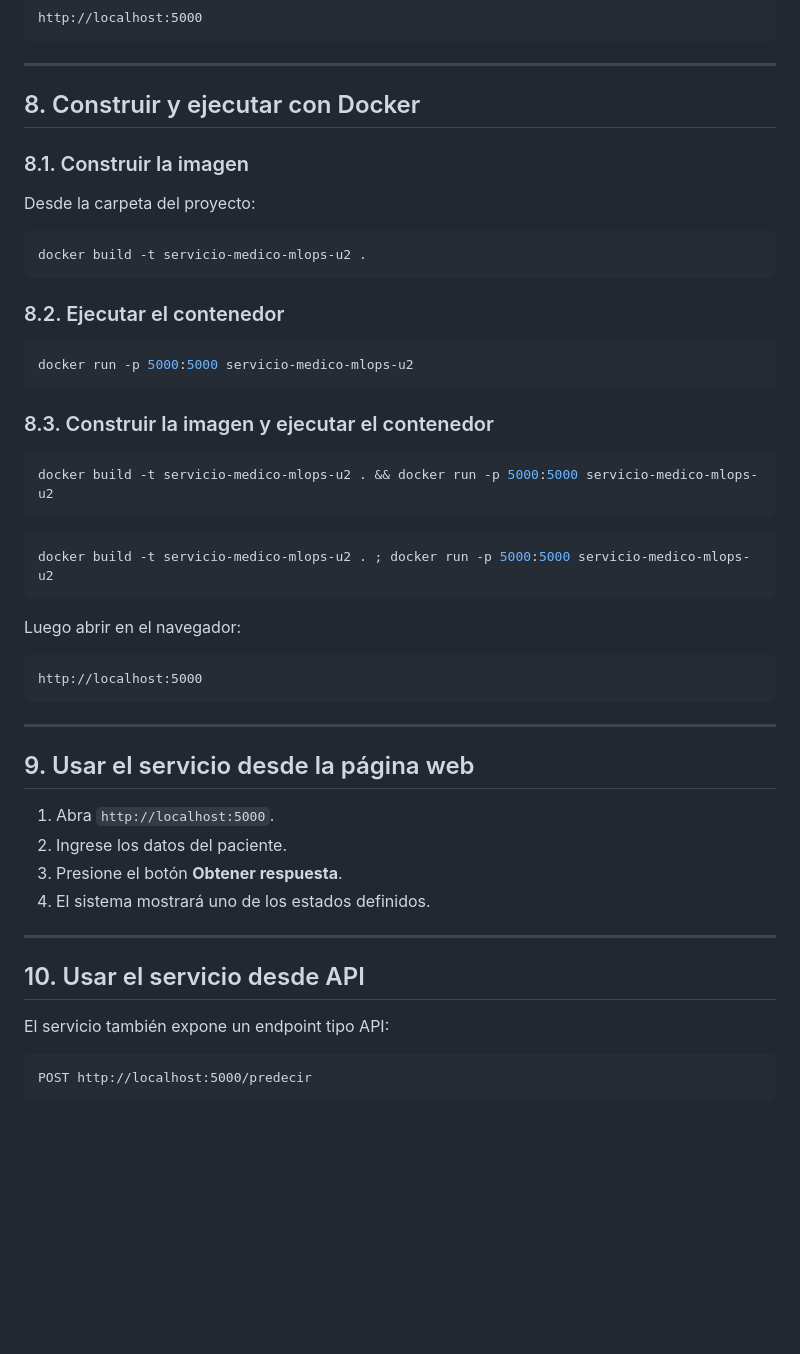
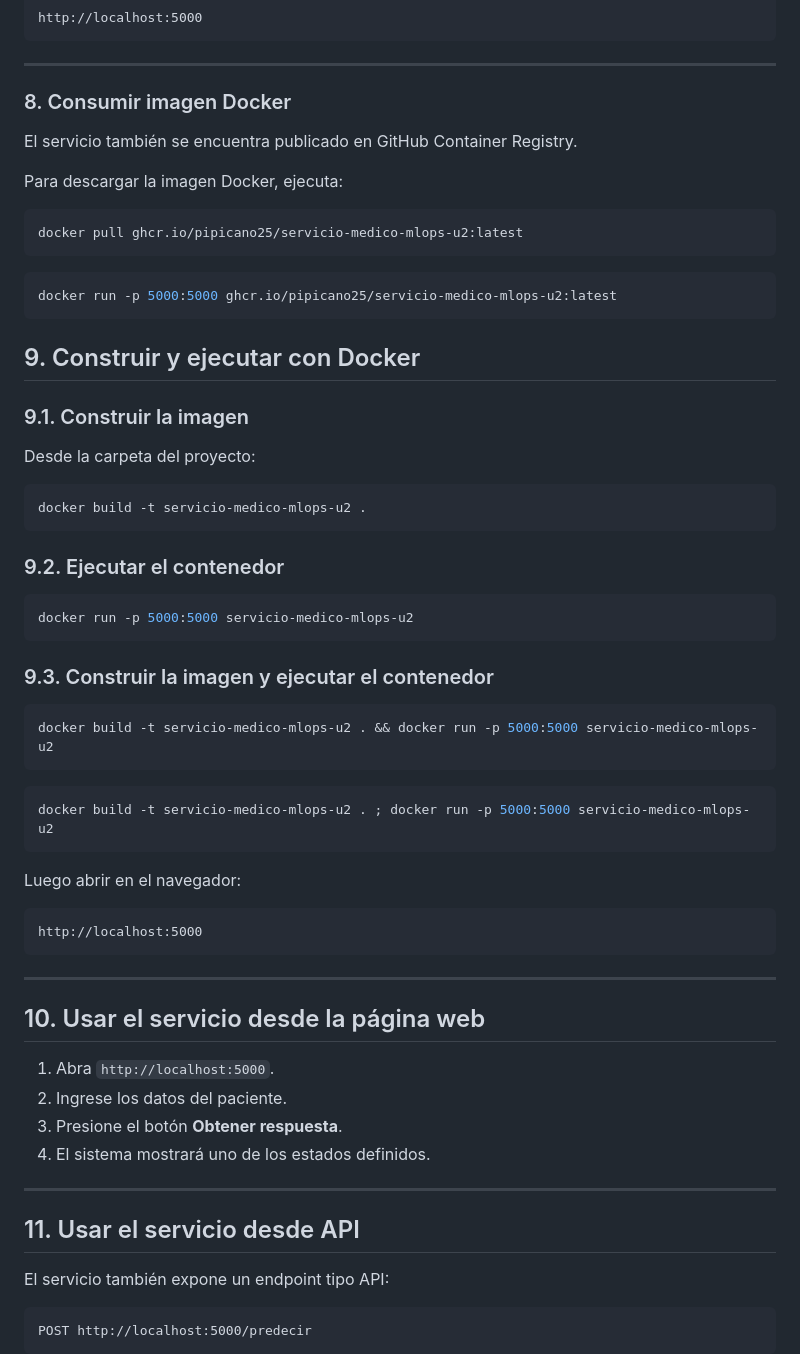
Before and after one commit to Pipicano25/servicio-medico-mlops-U2, a Markdown page: README.md, the part around one of its changes. Drawn GitHub-style; blank space fills up the shorter version.

Commit message:
ajuste readme para pasos de consumo de imagen docker

````diff
--- a/README.md
+++ b/README.md
@@ -165,9 +165,23 @@ http://localhost:5000
 
 ---
 
-## 8. Construir y ejecutar con Docker
+### 8. Consumir imagen Docker
 
-### 8.1. Construir la imagen
+El servicio también se encuentra publicado en GitHub Container Registry.
+
+Para descargar la imagen Docker, ejecuta:
+
+```bash
+docker pull ghcr.io/pipicano25/servicio-medico-mlops-u2:latest
+```
+
+```bash
+docker run -p 5000:5000 ghcr.io/pipicano25/servicio-medico-mlops-u2:latest
+```
+
+## 9. Construir y ejecutar con Docker
+
+### 9.1. Construir la imagen
 
 Desde la carpeta del proyecto:
 
@@ -175,13 +189,13 @@ Desde la carpeta del proyecto:
 docker build -t servicio-medico-mlops-u2 .
 ```
 
-### 8.2. Ejecutar el contenedor
+### 9.2. Ejecutar el contenedor
 
 ```bash
 docker run -p 5000:5000 servicio-medico-mlops-u2
 ```
 
-### 8.3. Construir la imagen y ejecutar el contenedor
+### 9.3. Construir la imagen y ejecutar el contenedor
 
 ```bash
 docker build -t servicio-medico-mlops-u2 . && docker run -p 5000:5000 servicio-medico-mlops-u2
@@ -199,7 +213,7 @@ http://localhost:5000
 
 ---
 
-## 9. Usar el servicio desde la página web
+## 10. Usar el servicio desde la página web
 
 1. Abra `http://localhost:5000`.
 2. Ingrese los datos del paciente.
@@ -208,7 +222,7 @@ http://localhost:5000
 
 ---
 
-## 10. Usar el servicio desde API
+## 11. Usar el servicio desde API
 
 El servicio también expone un endpoint tipo API:
 
````
Also changed, not shown: other parts of README.md (+3 -3 lines).
